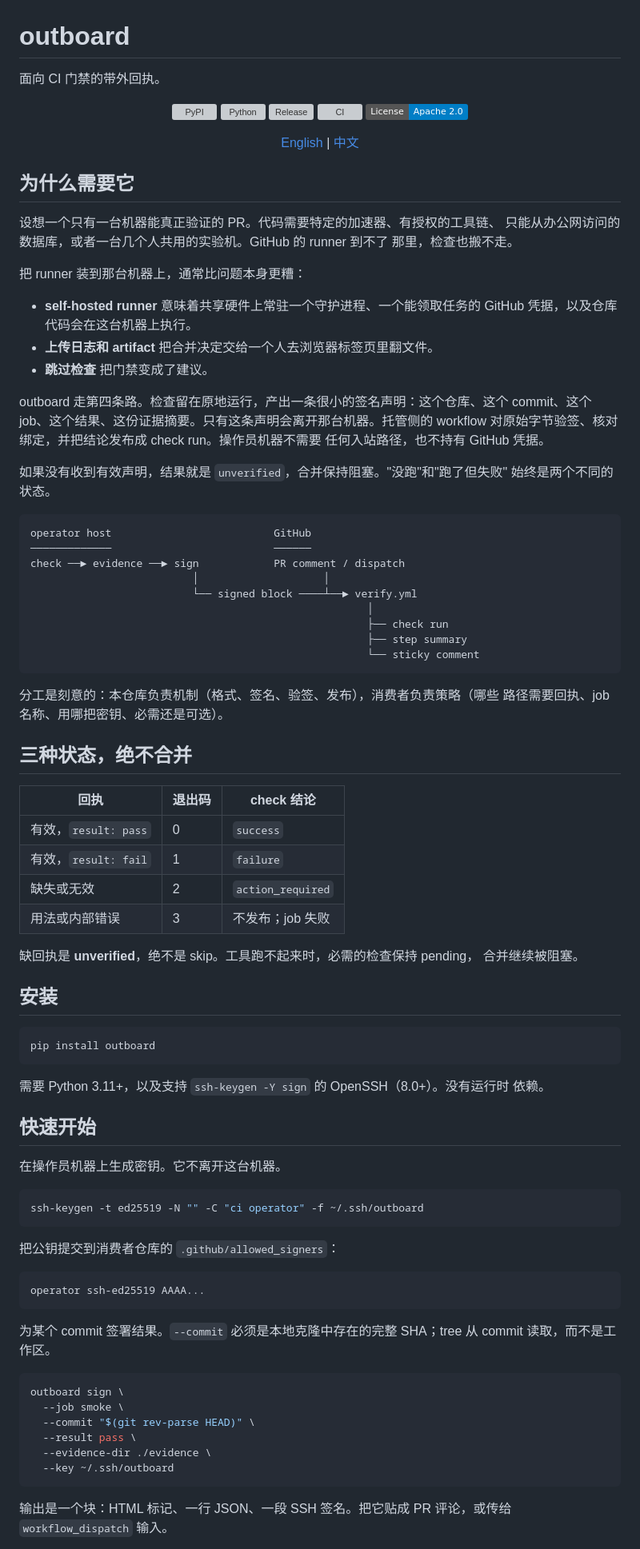
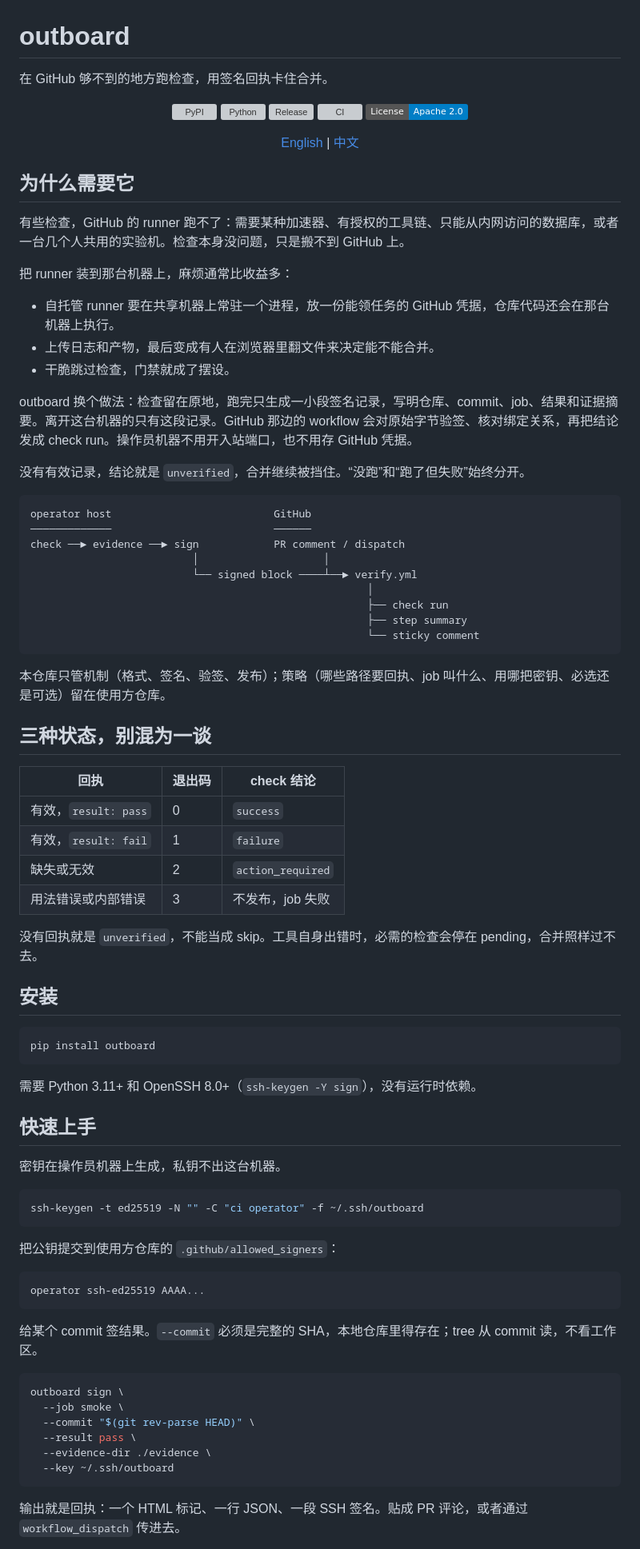
Before and after one commit to Oaklight/out-of-band, a Markdown page: README_zh.md, the part around one of its changes. Shown at 80% size. Drawn GitHub-style; badges without logos; grey boxes are pictures that could not be loaded.

````diff
--- a/README_zh.md
+++ b/README_zh.md
@@ -1,6 +1,6 @@
 # outboard
 
-面向 CI 门禁的带外回执。
+在 GitHub 够不到的地方跑检查，用签名回执卡住合并。
 
 <p align="center">
   <a href="https://pypi.org/project/outboard/"><img src="https://img.shields.io/pypi/v/outboard?color=green" alt="PyPI"></a>
@@ -16,24 +16,17 @@
 
 ## 为什么需要它
 
-设想一个只有一台机器能真正验证的 PR。代码需要特定的加速器、有授权的工具链、
-只能从办公网访问的数据库，或者一台几个人共用的实验机。GitHub 的 runner 到不了
-那里，检查也搬不走。
+有些检查，GitHub 的 runner 跑不了：需要某种加速器、有授权的工具链、只能从内网访问的数据库，或者一台几个人共用的实验机。检查本身没问题，只是搬不到 GitHub 上。
 
-把 runner 装到那台机器上，通常比问题本身更糟：
+把 runner 装到那台机器上，麻烦通常比收益多：
 
-- **self-hosted runner** 意味着共享硬件上常驻一个守护进程、一个能领取任务的
-  GitHub 凭据，以及仓库代码会在这台机器上执行。
-- **上传日志和 artifact** 把合并决定交给一个人去浏览器标签页里翻文件。
-- **跳过检查** 把门禁变成了建议。
+- 自托管 runner 要在共享机器上常驻一个进程，放一份能领任务的 GitHub 凭据，仓库代码还会在那台机器上执行。
+- 上传日志和产物，最后变成有人在浏览器里翻文件来决定能不能合并。
+- 干脆跳过检查，门禁就成了摆设。
 
-outboard 走第四条路。检查留在原地运行，产出一条很小的签名声明：这个仓库、这个
-commit、这个 job、这个结果、这份证据摘要。只有这条声明会离开那台机器。托管侧的
-workflow 对原始字节验签、核对绑定，并把结论发布成 check run。操作员机器不需要
-任何入站路径，也不持有 GitHub 凭据。
+outboard 换个做法：检查留在原地，跑完只生成一小段签名记录，写明仓库、commit、job、结果和证据摘要。离开这台机器的只有这段记录。GitHub 那边的 workflow 会对原始字节验签、核对绑定关系，再把结论发成 check run。操作员机器不用开入站端口，也不用存 GitHub 凭据。
 
-如果没有收到有效声明，结果就是 `unverified`，合并保持阻塞。"没跑"和"跑了但失败"
-始终是两个不同的状态。
+没有有效记录，结论就是 `unverified`，合并继续被挡住。“没跑”和“跑了但失败”始终分开。
 
 ```
 operator host                          GitHub
@@ -47,20 +40,18 @@ check ──► evidence ──► sign            PR comment / dispatch
                                                       └── sticky comment
 ```
 
-分工是刻意的：本仓库负责机制（格式、签名、验签、发布），消费者负责策略（哪些
-路径需要回执、job 名称、用哪把密钥、必需还是可选）。
+本仓库只管机制（格式、签名、验签、发布）；策略（哪些路径要回执、job 叫什么、用哪把密钥、必选还是可选）留在使用方仓库。
 
-## 三种状态，绝不合并
+## 三种状态，别混为一谈
 
 | 回执 | 退出码 | check 结论 |
 |---|---|---|
 | 有效，`result: pass` | 0 | `success` |
 | 有效，`result: fail` | 1 | `failure` |
 | 缺失或无效 | 2 | `action_required` |
-| 用法或内部错误 | 3 | 不发布；job 失败 |
+| 用法错误或内部错误 | 3 | 不发布，job 失败 |
 
-缺回执是 **unverified**，绝不是 skip。工具跑不起来时，必需的检查保持 pending，
-合并继续被阻塞。
+没有回执就是 `unverified`，不能当成 skip。工具自身出错时，必需的检查会停在 pending，合并照样过不去。
 
 ## 安装
 
@@ -68,25 +59,23 @@ check ──► evidence ──► sign            PR comment / dispatch
 pip install outboard
 ```
 
-需要 Python 3.11+，以及支持 `ssh-keygen -Y sign` 的 OpenSSH（8.0+）。没有运行时
-依赖。
+需要 Python 3.11+ 和 OpenSSH 8.0+（`ssh-keygen -Y sign`），没有运行时依赖。
 
-## 快速开始
+## 快速上手
 
-在操作员机器上生成密钥。它不离开这台机器。
+密钥在操作员机器上生成，私钥不出这台机器。
 
 ```bash
 ssh-keygen -t ed25519 -N "" -C "ci operator" -f ~/.ssh/outboard
 ```
 
-把公钥提交到消费者仓库的 `.github/allowed_signers`：
+把公钥提交到使用方仓库的 `.github/allowed_signers`：
 
 ```
 operator ssh-ed25519 AAAA...
 ```
 
-为某个 commit 签署结果。`--commit` 必须是本地克隆中存在的完整 SHA；tree 从
-commit 读取，而不是工作区。
+给某个 commit 签结果。`--commit` 必须是完整的 SHA，本地仓库里得存在；tree 从 commit 读，不看工作区。
 
 ```bash
 outboard sign \
@@ -97,6 +86,5 @@ outboard sign \
   --key ~/.ssh/outboard
 ```
 
-输出是一个块：HTML 标记、一行 JSON、一段 SSH 签名。把它贴成 PR 评论，或传给
-`workflow_dispatch` 输入。
+输出就是回执：一个 HTML 标记、一行 JSON、一段 SSH 签名。贴成 PR 评论，或者通过 `workflow_dispatch` 传进去。
 
````
Also changed, not shown: other parts of README_zh.md (+19 -30 lines).
